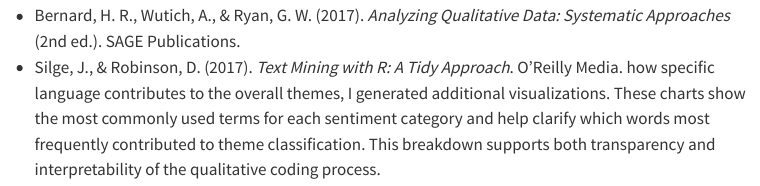
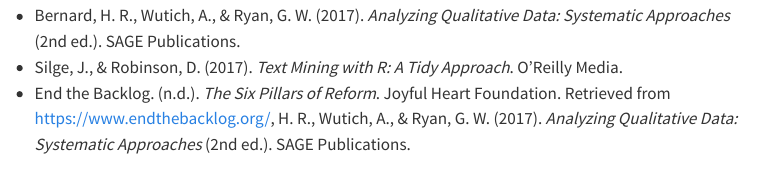
Before and after one commit to manditatiana/Portfolio, a Quarto document (Datasci.qmd): the page in a window 1100 px wide, from 8550 px down. Rendered offline with R 4.5, knitr and Pandoc in place of Quarto, with nearby package versions; some code elsewhere in the file could not run offline; menus at the side of the page are left out; long lines of code are wrapped.

Commit message:
edit references

```diff
--- a/Datasci.qmd
+++ b/Datasci.qmd
@@ -291,4 +291,5 @@
 
 ## References
 - Bernard, H. R., Wutich, A., & Ryan, G. W. (2017). *Analyzing Qualitative Data: Systematic Approaches* (2nd ed.). SAGE Publications.
-- Silge, J., & Robinson, D. (2017). *Text Mining with R: A Tidy Approach*. O'Reilly Media. how specific language contributes to the overall themes, I generated additional visualizations. These charts show the most commonly used terms for each sentiment category and help clarify which words most frequently contributed to theme classification. This breakdown supports both transparency and interpretability of the qualitative coding process.
+- Silge, J., & Robinson, D. (2017). *Text Mining with R: A Tidy Approach*. O'Reilly Media.
+- End the Backlog. (n.d.). *The Six Pillars of Reform*. Joyful Heart Foundation. Retrieved from [https://www.endthebacklog.org/](https://www.endthebacklog.org/), H. R., Wutich, A., & Ryan, G. W. (2017). *Analyzing Qualitative Data: Systematic Approaches* (2nd ed.). SAGE Publications.
```
Also changed, not shown: docs/search.json, 2 other files.
